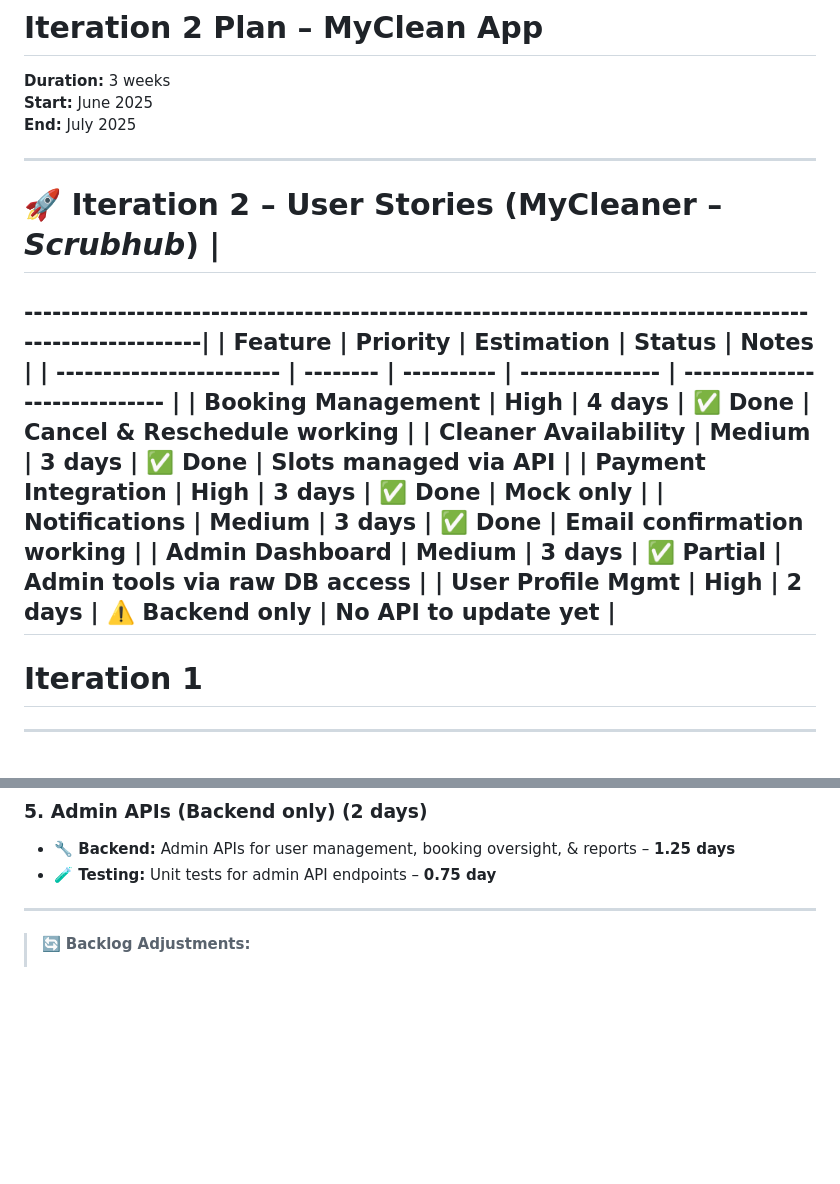
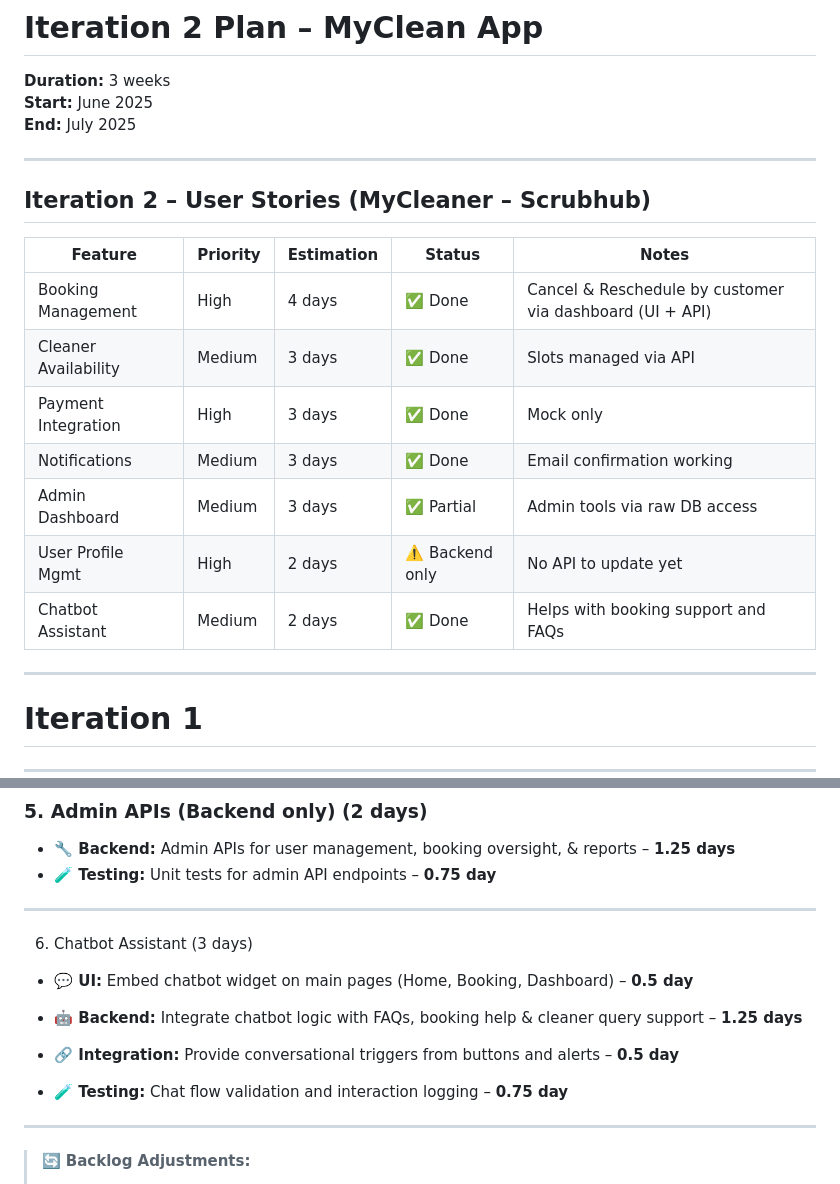
Before and after one commit to asharma151515/CP3407--Advanced-Software-Engineering, a Markdown page: iteration_2.md, 2 parts joined by grey strips. Drawn GitHub-style; blank space fills up the shorter version.

```diff
--- a/iteration_2.md
+++ b/iteration_2.md
@@ -4,17 +4,19 @@
 **Start:** June 2025
 **End:** July 2025
 
---------------------------------------------------------------------------------------------------------
-# 🚀 Iteration 2 – User Stories  (MyCleaner – *Scrubhub*)                                              |
--------------------------------------------------------------------------------------------------------|
-| Feature                  | Priority | Estimation | Status            | Notes                         |
-| ------------------------ | -------- | ---------- | ---------------   | ----------------------------- |
-| **Booking Management**   | High     | 4 days     | ✅ Done          | Cancel & Reschedule working   |
-| **Cleaner Availability** | Medium   | 3 days     | ✅ Done          | Slots managed via API         |
-| **Payment Integration**  | High     | 3 days     | ✅ Done          | Mock only                     |
-| **Notifications**        | Medium   | 3 days     | ✅ Done          | Email confirmation working    |
-| **Admin Dashboard**      | Medium   | 3 days     | ✅ Partial       | Admin tools via raw DB access |
-| **User Profile Mgmt**    | High     | 2 days     | ⚠️ Backend only  | No API to update yet          |
+----------------------------------------------------------------------------------------------------------------------------------
+Iteration 2 – User Stories (MyCleaner – Scrubhub)
+----------------------------------------------------------------------------------------------------------------------------------
+Feature                  | Priority | Estimation | Status          | Notes
+-------------------------|----------|------------|------------------|-------------------------------------------------------------
+Booking Management       | High     | 4 days     | ✅ Done          | Cancel & Reschedule by customer via dashboard (UI + API)
+Cleaner Availability     | Medium   | 3 days     | ✅ Done          | Slots managed via API
+Payment Integration      | High     | 3 days     | ✅ Done          | Mock only
+Notifications            | Medium   | 3 days     | ✅ Done          | Email confirmation working
+Admin Dashboard          | Medium   | 3 days     | ✅ Partial       | Admin tools via raw DB access
+User Profile Mgmt        | High     | 2 days     | ⚠️ Backend only  | No API to update yet
+Chatbot Assistant        | Medium   | 2 days     | ✅ Done          | Helps with booking support and FAQs
+
 ---
 # Iteration 1
 ---
@@ -83,6 +85,17 @@
 ### 5. **Admin APIs (Backend only)** (2 days)
 - **🔧 Backend:** Admin APIs for user management, booking oversight, & reports – **1.25 days**
 - **🧪 Testing:** Unit tests for admin API endpoints – **0.75 day**
+
+---
+
+6. Chatbot Assistant (3 days)
+- **💬 UI:** Embed chatbot widget on main pages (Home, Booking, Dashboard) – **0.5 day**
+
+- **🤖 Backend:** Integrate chatbot logic with FAQs, booking help & cleaner query support – **1.25 days**
+
+- **🔗 Integration:** Provide conversational triggers from buttons and alerts – **0.5 day**
+
+- **🧪 Testing:** Chat flow validation and interaction logging – **0.75 day**
 
 -------------------------
 
```
